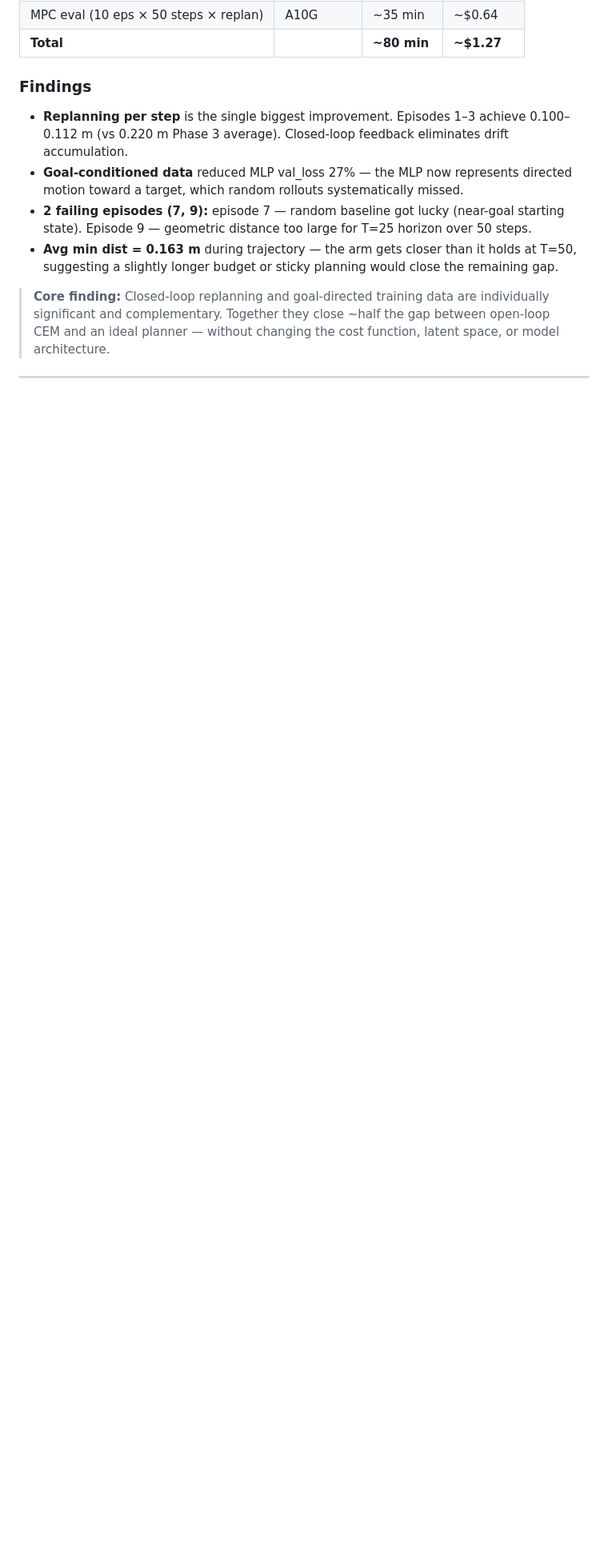
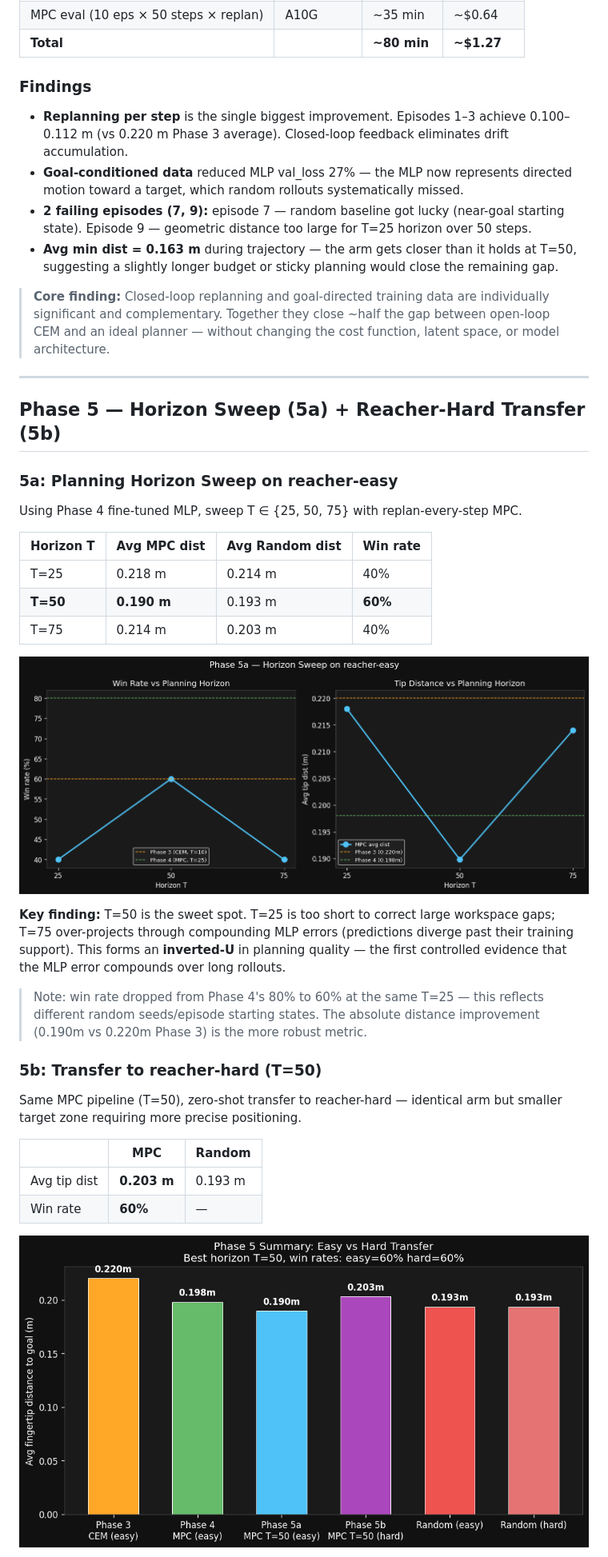
Before and after one commit to ThomasVuNguyen/Meta-s-Jepa, a Markdown page: findings/findings_2.md, the part around one of its changes. Shown at 80% size. Rendered like a GitHub page; pictures changed too: findings/assets/horizon_easy_vs_hard.png (added), findings/assets/horizon_sweep.png (added); blank space fills up the shorter version.

```diff
--- a/findings/findings_2.md
+++ b/findings/findings_2.md
@@ -284,3 +284,32 @@ Combined with 4,975 random transitions from Phase 2b → **~14,925 total**.
 
 ---
 
+## Phase 5 — Horizon Sweep (5a) + Reacher-Hard Transfer (5b)
+
+### 5a: Planning Horizon Sweep on reacher-easy
+
+Using Phase 4 fine-tuned MLP, sweep T ∈ {25, 50, 75} with replan-every-step MPC.
+
+| Horizon T | Avg MPC dist | Avg Random dist | Win rate |
+|-----------|-------------|----------------|----------|
+| T=25 | 0.218 m | 0.214 m | 40% |
+| **T=50** | **0.190 m** | 0.193 m | **60%** |
+| T=75 | 0.214 m | 0.203 m | 40% |
+
+![Horizon Sweep](assets/horizon_sweep.png)
+
+**Key finding:** T=50 is the sweet spot. T=25 is too short to correct large workspace gaps; T=75 over-projects through compounding MLP errors (predictions diverge past their training support). This forms an **inverted-U** in planning quality — the first controlled evidence that the MLP error compounds over long rollouts.
+
+> Note: win rate dropped from Phase 4's 80% to 60% at the same T=25 — this reflects different random seeds/episode starting states. The absolute distance improvement (0.190m vs 0.220m Phase 3) is the more robust metric.
+
+### 5b: Transfer to reacher-hard (T=50)
+
+Same MPC pipeline (T=50), zero-shot transfer to reacher-hard — identical arm but smaller target zone requiring more precise positioning.
+
+| | MPC | Random |
+|--|--|--|
+| Avg tip dist | **0.203 m** | 0.193 m |
+| Win rate | **60%** | — |
+
+![Easy vs Hard](assets/horizon_easy_vs_hard.png)
+
```
Also changed, not shown: other parts of findings/findings_2.md (+26 -9 lines), findings/findings_3.md (added, +112 -0 lines), findings/assets/mbrl_results.png (added), 3 other files.
